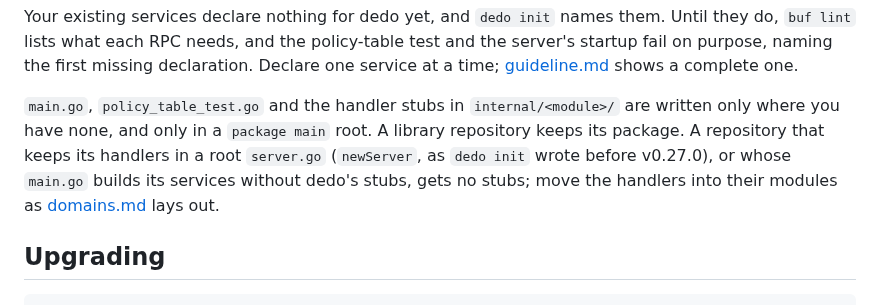
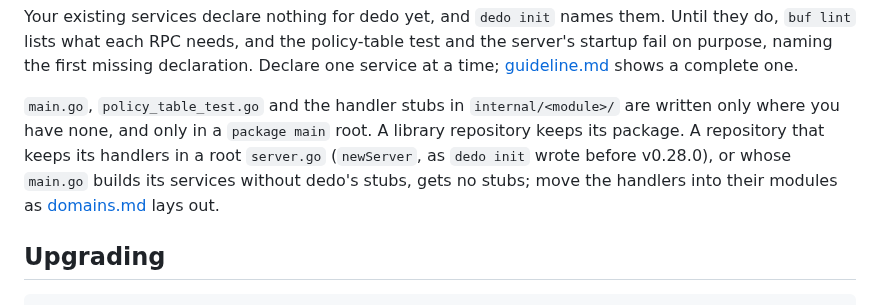
Before and after one commit to raveesh-me/dedo, a Markdown page: guidance/install.md, the part around the change. GitHub-like rendering.

Commit message:
docs: the module layout ships in v0.28.0
Co-Authored-By: Claude Opus 5.5 <noreply@anthropic.com>
Claude-Session: https://claude.ai/code/session_013NKd2S7N23KEmtbbxrgHdm

```diff
--- a/guidance/install.md
+++ b/guidance/install.md
@@ -298,7 +298,7 @@ In `buf.yaml` it adds the deps, the `DEDO` category and the plugin, and in `dedo
 
 Your existing services declare nothing for dedo yet, and `dedo init` names them. Until they do, `buf lint` lists what each RPC needs, and the policy-table test and the server's startup fail on purpose, naming the first missing declaration. Declare one service at a time; [guideline.md](guideline.md#3-write-the-contract) shows a complete one.
 
-`main.go`, `policy_table_test.go` and the handler stubs in `internal/<module>/` are written only where you have none, and only in a `package main` root. A library repository keeps its package. A repository that keeps its handlers in a root `server.go` (`newServer`, as `dedo init` wrote before v0.27.0), or whose `main.go` builds its services without dedo's stubs, gets no stubs; move the handlers into their modules as [domains.md](domains.md#code-and-data-follow-the-modules) lays out.
+`main.go`, `policy_table_test.go` and the handler stubs in `internal/<module>/` are written only where you have none, and only in a `package main` root. A library repository keeps its package. A repository that keeps its handlers in a root `server.go` (`newServer`, as `dedo init` wrote before v0.28.0), or whose `main.go` builds its services without dedo's stubs, gets no stubs; move the handlers into their modules as [domains.md](domains.md#code-and-data-follow-the-modules) lays out.
 
 ## Upgrading
 
```
